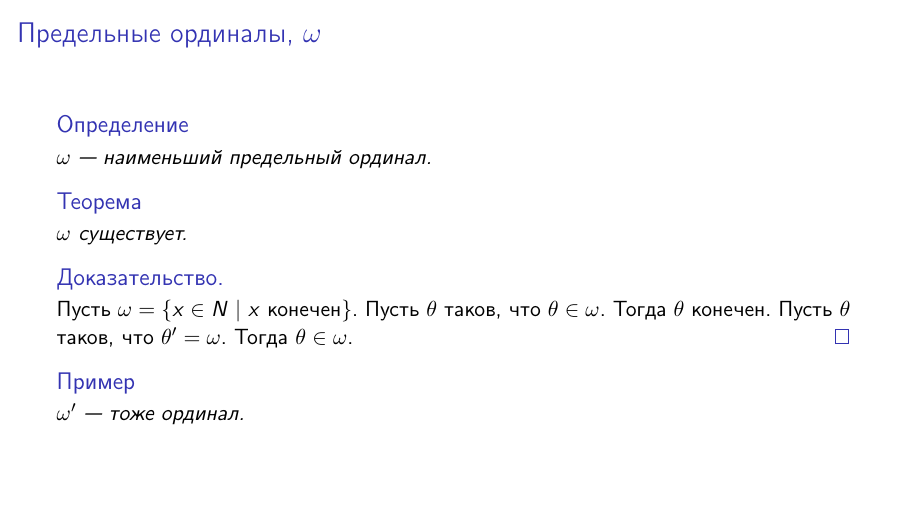
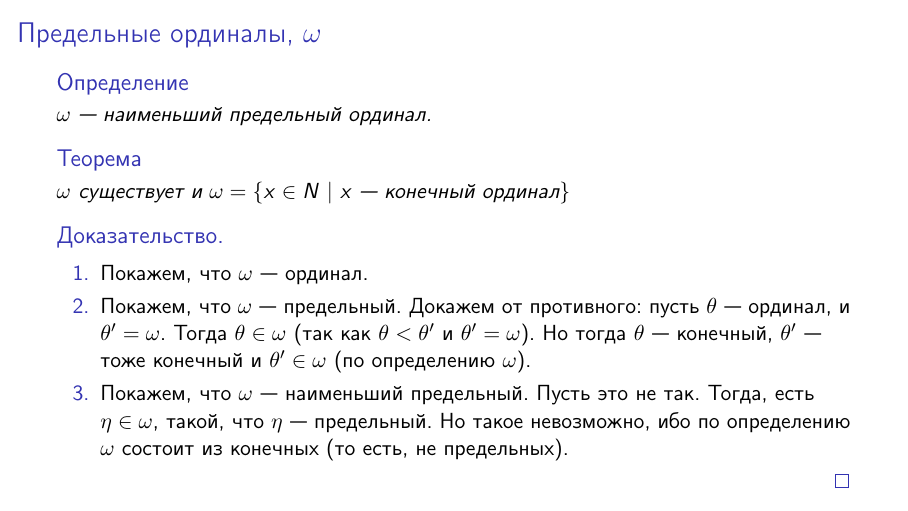
Before and after one commit to shd/logic2023a, LaTeX slides (lection-11.tex): page 51 of 85 before the commit and page 52 of 87 after it. Compiled offline with pdfLaTeX.

Commit message:
lec11 additions

```diff
--- a/lection-11.tex
+++ b/lection-11.tex
@@ -159,12 +159,18 @@ $\{\varnothing,\{\varnothing\},\{\varnothing,\{\varnothing\}\}\}$, \dots\pause
 \end{frame}
 \begin{frame}{Предельные ординалы, $\omega$}
 \begin{dfn}$\omega$ --- наименьший предельный ординал.\end{dfn}\pause
-\begin{thm}$\omega$ существует.\end{thm}\pause
-\begin{proof}Пусть $\omega = \{ x \in N\ |\ x\text{ конечен}\}$.
-Пусть $\theta$ таков, что $\theta \in \omega$. Тогда $\theta$ конечен. \pause
-Пусть $\theta$ таков, что $\theta' = \omega$. Тогда $\theta \in \omega$.\end{proof}
+\begin{thm}$\omega$ существует и $\omega = \{ x \in N\ |\ x\text{ --- конечный ординал}\}$\end{thm}\pause
+\begin{proof}
+\begin{enumerate}
+    \item Покажем, что $\omega$ --- ординал.  \pause
+    \item Покажем, что $\omega$ --- предельный. Докажем от противного: пусть $\theta$ --- ординал, и $\theta' = \omega$. Тогда $\theta \in \omega$ (так как $\theta < \theta'$ и $\theta' = \omega$). Но тогда $\theta$ --- конечный, $\theta'$ --- тоже конечный и $\theta' \in \omega$ (по определению $\omega$). \pause
+    \item Покажем, что $\omega$ --- наименьший предельный. Пусть это не так. Тогда, есть $\eta \in \omega$, такой, что $\eta$ --- предельный. Но такое невозможно, ибо по определению $\omega$ состоит из конечных (то есть, не предельных). \end{enumerate} \end{proof}
+\end{frame}
+
+\begin{frame}{Предельные ординалы, $\omega$}
 \begin{exm}$\omega'$ --- тоже ординал.\end{exm}
 \end{frame}
+
 
 \begin{frame}{Операции над ординалами}
 \begin{dfn}$\sup x$ --- наименьший ординал, содержащий $x$: $x \subseteq \sup x$.\end{dfn} \pause
```
Also changed, not shown: lection-11.pdf.
